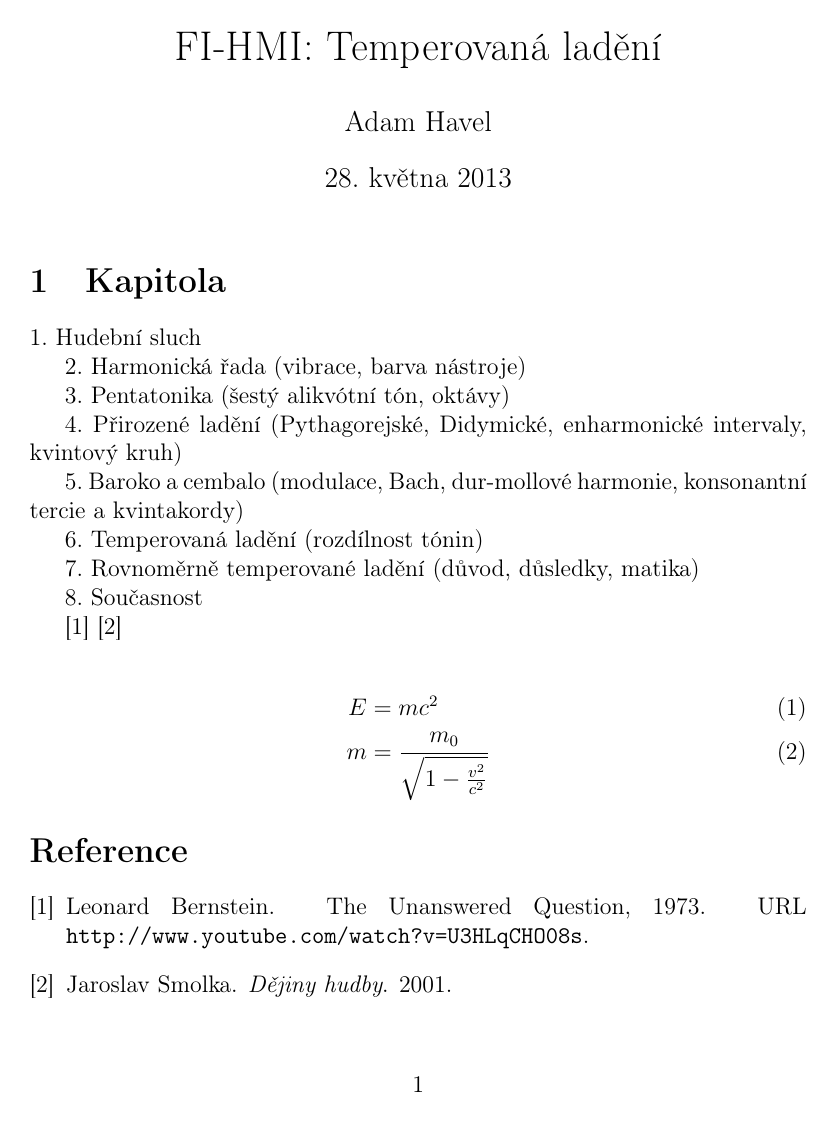
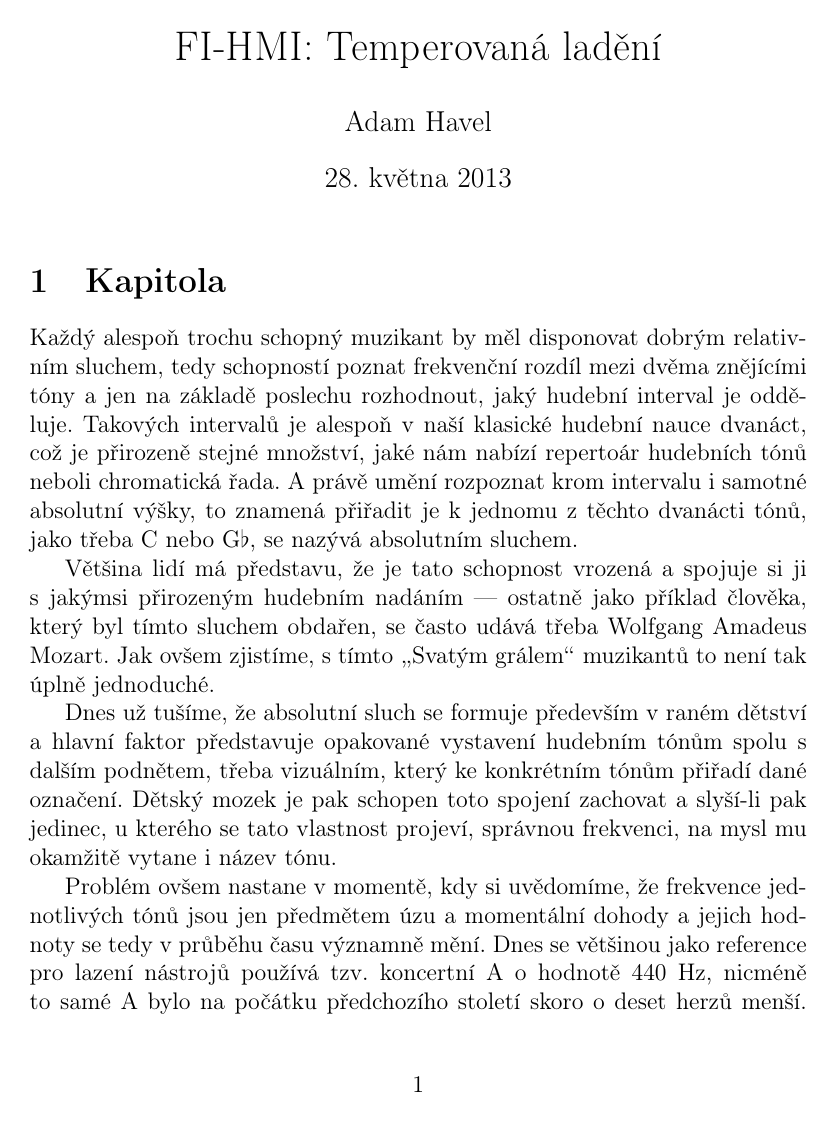
Before and after one commit to adamhavel/FI-HMI, a LaTeX document (index.tex): the whole page before the commit and page 1 of 3 after it. Compiled offline with pdfLaTeX.

Commit message:
continued

```diff
--- a/index.tex
+++ b/index.tex
@@ -1,5 +1,6 @@
 \documentclass[12pt]{article}
 \usepackage{amsmath}
+\usepackage{url}
 \usepackage[numbers]{natbib}
 \usepackage[czech]{babel}
 \usepackage[T1]{fontenc}
@@ -12,20 +13,19 @@
 \maketitle
 
 \section{Kapitola}
-1. Hudební sluch
+Každý alespoň trochu schopný muzikant by měl disponovat dobrým relativním sluchem, tedy schopností poznat frekvenční rozdíl mezi dvěma znějícími tóny a jen na základě poslechu rozhodnout, jaký hudební interval je odděluje. Takových intervalů je alespoň v naší klasické hudební nauce dvanáct, což je přirozeně stejné množství, jaké nám nabízí repertoár hudebních tónů neboli chromatická řada. A právě umění rozpoznat krom intervalu i samotné absolutní výšky, to znamená přiřadit je k jednomu z těchto dvanácti tónů, jako třeba C nebo G$\flat$, se nazývá absolutním sluchem.
 
-2. Harmonická řada (vibrace, barva nástroje)
+Většina lidí má představu, že je tato schopnost vrozená a spojuje si ji s jakýmsi přirozeným hudebním nadáním — ostatně jako příklad člověka, který byl tímto sluchem obdařen, se často udává třeba Wolfgang Amadeus Mozart. Jak ovšem zjistíme, s tímto \uv{Svatým grálem} muzikantů to není tak úplně jednoduché.
 
-3. Pentatonika (šestý alikvótní tón, oktávy)
+Dnes už tušíme, že absolutní sluch se formuje především v raném dětství a hlavní faktor představuje opakované vystavení hudebním tónům spolu s dalším podnětem, třeba vizuálním, který ke konkrétním tónům přiřadí dané označení. Dětský mozek je pak schopen toto spojení zachovat a slyší-li pak jedinec, u kterého se tato vlastnost projeví, správnou frekvenci, na mysl mu okamžitě vytane i název tónu.
 
-4. Přirozené ladění (Pythagorejské, Didymické, enharmonické intervaly, kvintový kruh)
+Problém ovšem nastane v momentě, kdy si uvědomíme, že frekvence jednotlivých tónů jsou jen předmětem úzu a momentální dohody a jejich hodnoty se tedy v průběhu času významně mění. Dnes se většinou jako reference pro lazení nástrojů používá tzv. koncertní A o hodnotě 440 Hz, nicméně to samé A bylo na počátku předchozího století skoro o deset herzů menší. Podíváme-li se až do osmnáctého století, zjistíme dokonce, že se tato frekvence významně lišila nejen v čase, ale například i v rámci různých měst, a to i o desítky herzů \cite{wiki_pitch}!
 
-5. Baroko a cembalo (modulace, Bach, dur-mollové harmonie, konsonantní tercie a kvintakordy)
+Ve světle těchto zjištění se absolutní sluch jeví jako svého druhu Danajský dar. Jsme-li schopni rozeznat tóny podle dnešních měřítek,
 
-6. Temperovaná ladění (rozdílnost tónin)
+\pagebreak
 
-7. Rovnoměrně temperované ladění (důvod, důsledky, matika)
+Harmonická řada (vibrace, barva nástroje)
 
-8. Současnost
+Pentatonika (šestý alikvótní tón, oktávy)
 
-\cite{bernstein} \cite{smolka}
```
Also changed, not shown: sources.bib (+6 -0 lines), index.bbl, index.pdf, index.tex (9 more changed lines), 5 other files.
